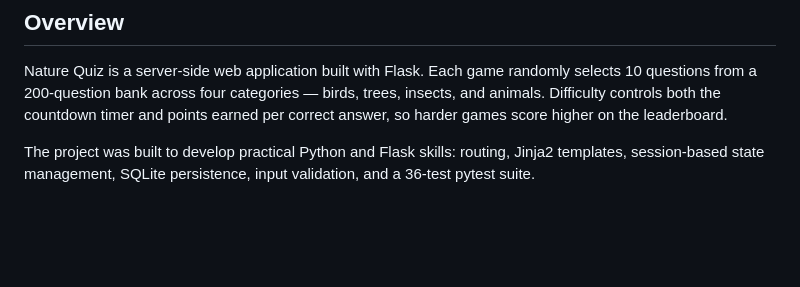
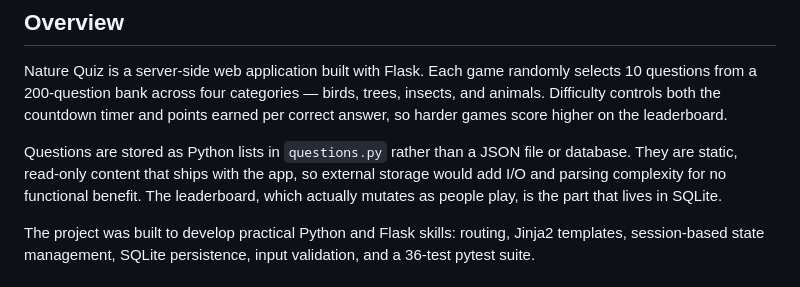
Before and after one commit to Meditationzencode/nature-quiz, a Markdown page: README.md, the part around the change. GitHub-like rendering; blank space fills up the shorter version.

Commit message:
Document why questions stay in Python and only the leaderboard is in SQLite
Pre-empts the 'why isn't this data in JSON/DB?' question by stating the
design choice explicitly: static read-only content belongs with the
code, mutating data belongs in the database.

```diff
--- a/README.md
+++ b/README.md
@@ -34,6 +34,8 @@ A full-stack quiz web app built with **Python** and **Flask**. Players answer 10
 ## Overview
 
 Nature Quiz is a server-side web application built with Flask. Each game randomly selects 10 questions from a 200-question bank across four categories — birds, trees, insects, and animals. Difficulty controls both the countdown timer and points earned per correct answer, so harder games score higher on the leaderboard.
+
+Questions are stored as Python lists in `questions.py` rather than a JSON file or database. They are static, read-only content that ships with the app, so external storage would add I/O and parsing complexity for no functional benefit. The leaderboard, which actually mutates as people play, is the part that lives in SQLite.
 
 The project was built to develop practical Python and Flask skills: routing, Jinja2 templates, session-based state management, SQLite persistence, input validation, and a 36-test pytest suite.
 
```
